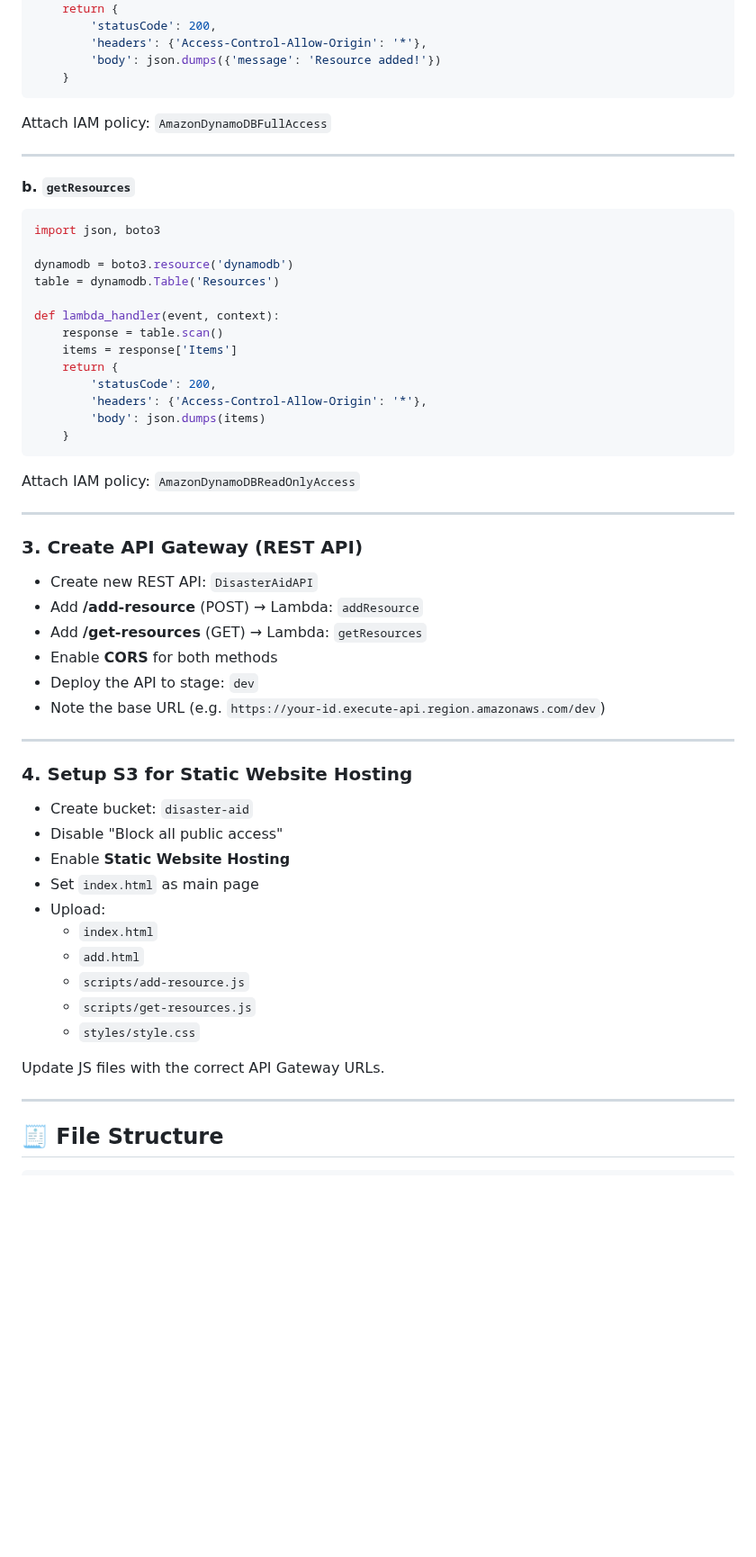
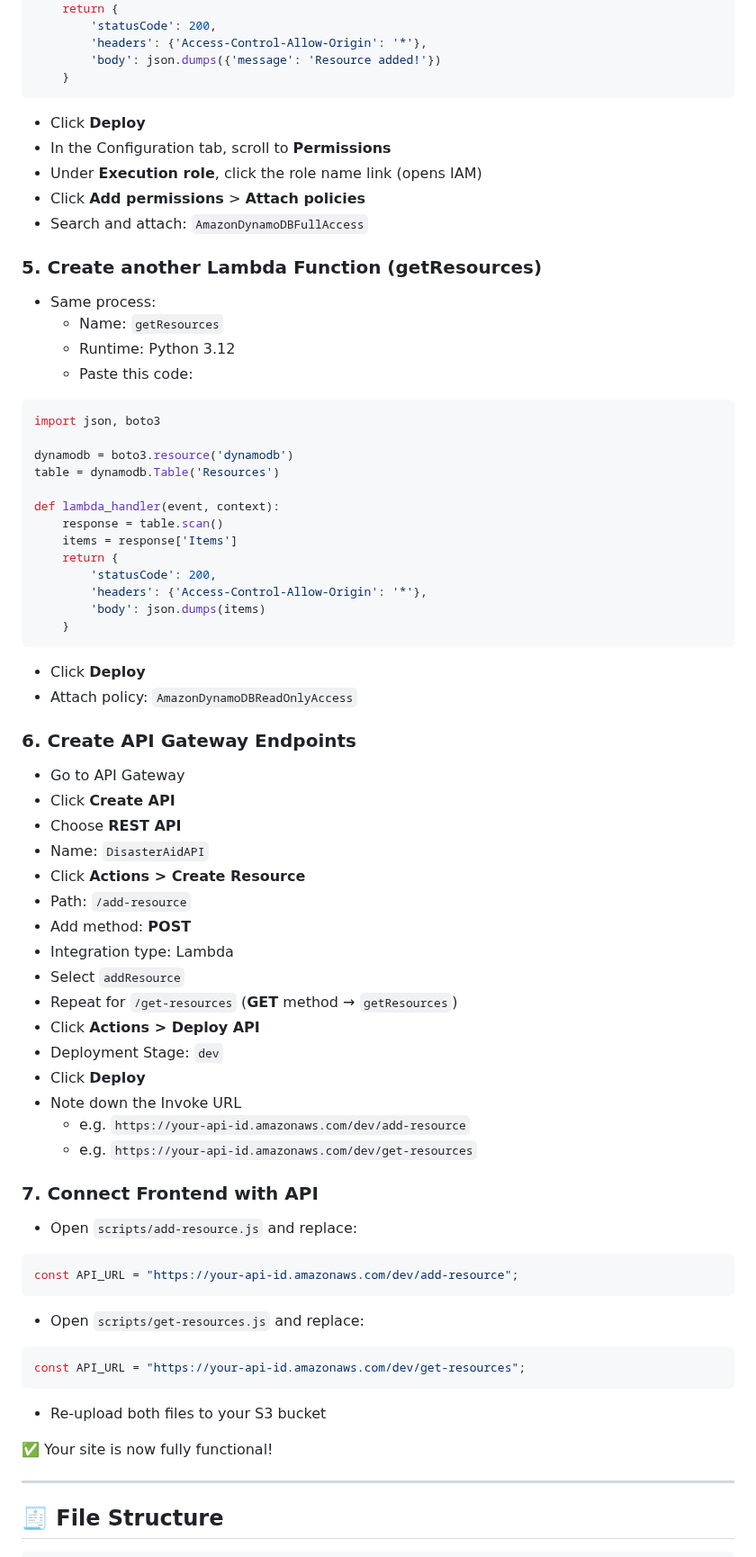
Before and after one commit to trivickram/Disaster-Aid-Connect, a Markdown page: README.md, the part around one of its changes. Shown at 90% size. Rendered like a GitHub page; blank space fills up the shorter version.

Commit message:
Update README.md with detailed AWS setup guide and resource management instructions

````diff
--- a/README.md
+++ b/README.md
@@ -76,12 +123,17 @@ def lambda_handler(event, context):
         'body': json.dumps({'message': 'Resource added!'})
     }
 ```
+- Click **Deploy**
+- In the Configuration tab, scroll to **Permissions**
+- Under **Execution role**, click the role name link (opens IAM)
+- Click **Add permissions** > **Attach policies**
+- Search and attach: `AmazonDynamoDBFullAccess`
 
-Attach IAM policy: `AmazonDynamoDBFullAccess`
-
----
-
-#### b. `getResources`
+### 5. Create another Lambda Function (getResources)
+- Same process:
+  - Name: `getResources`
+  - Runtime: Python 3.12
+  - Paste this code:
 
 ```python
 import json, boto3
@@ -98,36 +150,41 @@ def lambda_handler(event, context):
         'body': json.dumps(items)
     }
 ```
+- Click **Deploy**
+- Attach policy: `AmazonDynamoDBReadOnlyAccess`
 
-Attach IAM policy: `AmazonDynamoDBReadOnlyAccess`
+### 6. Create API Gateway Endpoints
+- Go to API Gateway
+- Click **Create API**
+- Choose **REST API**
+- Name: `DisasterAidAPI`
+- Click **Actions > Create Resource**
+- Path: `/add-resource`
+- Add method: **POST**
+- Integration type: Lambda
+- Select `addResource`
+- Repeat for `/get-resources` (**GET** method → `getResources`)
+- Click **Actions > Deploy API**
+- Deployment Stage: `dev`
+- Click **Deploy**
+- Note down the Invoke URL
+  - e.g. `https://your-api-id.amazonaws.com/dev/add-resource`
+  - e.g. `https://your-api-id.amazonaws.com/dev/get-resources`
 
----
+### 7. Connect Frontend with API
+- Open `scripts/add-resource.js` and replace:
 
-### 3. Create API Gateway (REST API)
+```js
+const API_URL = "https://your-api-id.amazonaws.com/dev/add-resource";
+```
+- Open `scripts/get-resources.js` and replace:
 
-- Create new REST API: `DisasterAidAPI`
-- Add **/add-resource** (POST) → Lambda: `addResource`
-- Add **/get-resources** (GET) → Lambda: `getResources`
-- Enable **CORS** for both methods
-- Deploy the API to stage: `dev`
-- Note the base URL (e.g. `https://your-id.execute-api.region.amazonaws.com/dev`)
+```js
+const API_URL = "https://your-api-id.amazonaws.com/dev/get-resources";
+```
+- Re-upload both files to your S3 bucket
 
----
-
-### 4. Setup S3 for Static Website Hosting
-
-- Create bucket: `disaster-aid`
-- Disable "Block all public access"
-- Enable **Static Website Hosting**
-- Set `index.html` as main page
-- Upload:
-  - `index.html`
-  - `add.html`
-  - `scripts/add-resource.js`
-  - `scripts/get-resources.js`
-  - `styles/style.css`
-
-Update JS files with the correct API Gateway URLs.
+✅ Your site is now fully functional!
 
 ---
 
````
Also changed, not shown: other parts of README.md (+73 -9 lines).
